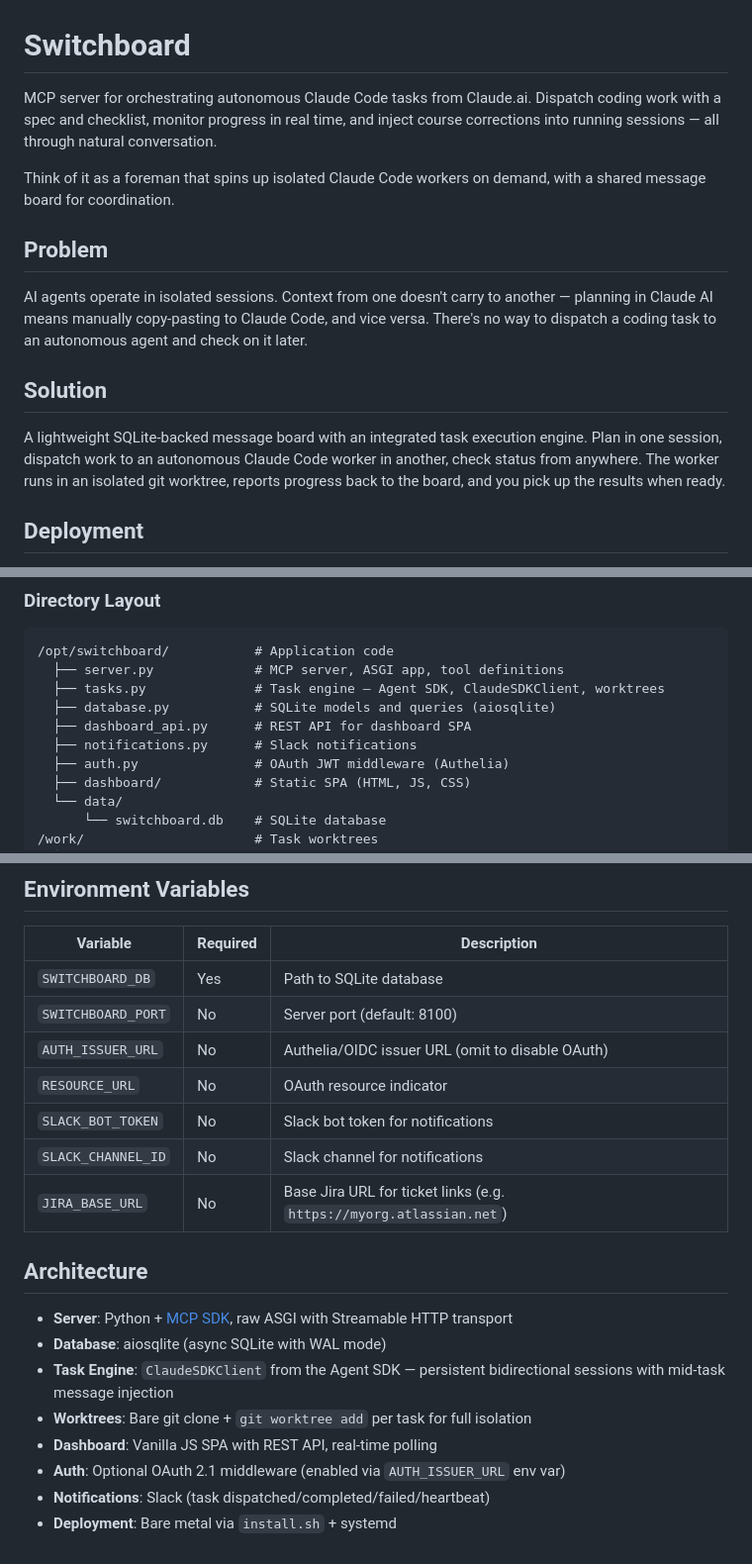
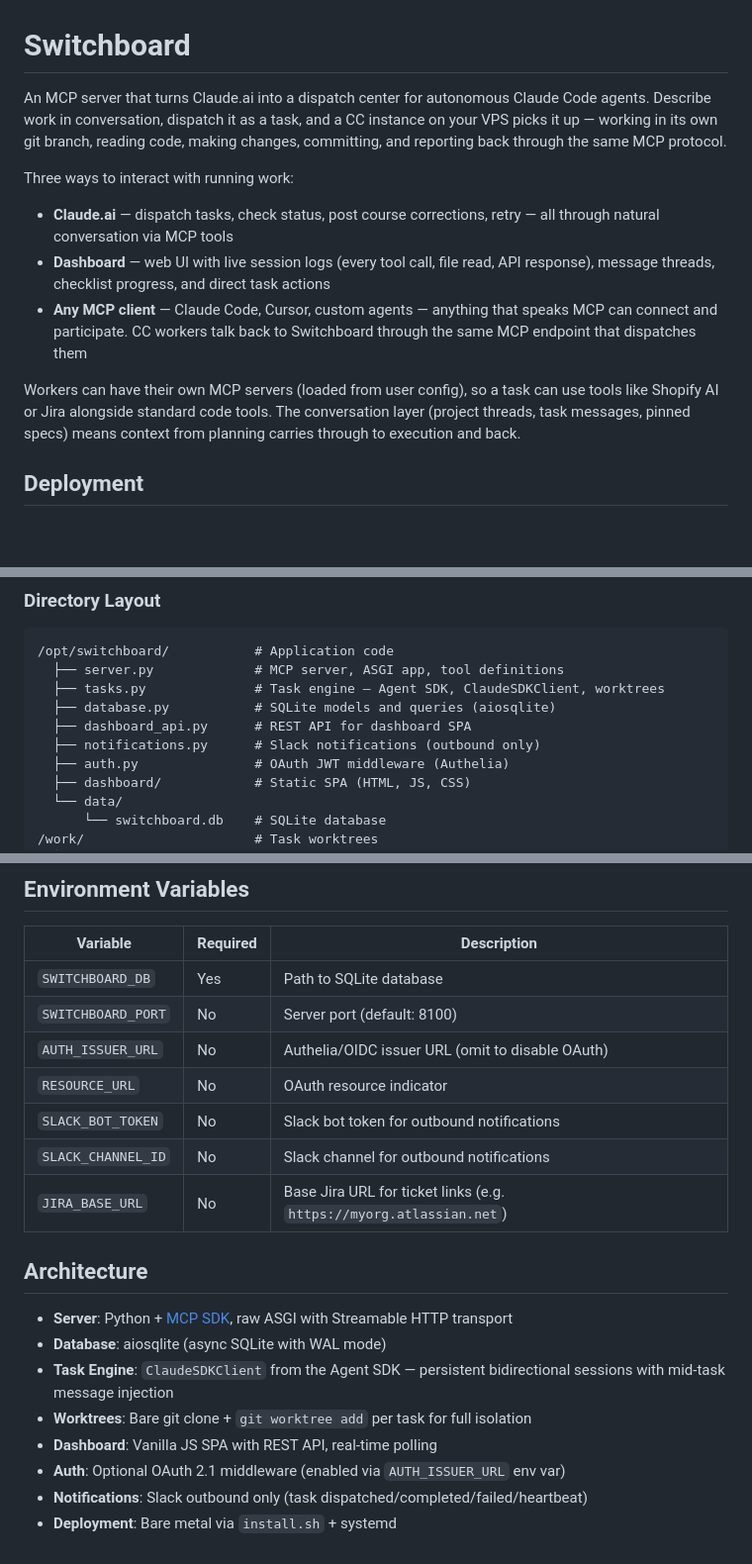
Before and after one commit to stevefritz/ouvrage, a Markdown page: README.md, 3 parts joined by grey strips. Shown at 99% size. GitHub-like rendering; blank space fills up the shorter version.

Commit message:
Rewrite README intro, clarify Slack is outbound-only
Co-Authored-By: Claude Opus 4.6 <noreply@anthropic.com>

```diff
--- a/README.md
+++ b/README.md
@@ -1,16 +1,14 @@
 # Switchboard
 
-MCP server for orchestrating autonomous Claude Code tasks from Claude.ai. Dispatch coding work with a spec and checklist, monitor progress in real time, and inject course corrections into running sessions — all through natural conversation.
+An MCP server that turns Claude.ai into a dispatch center for autonomous Claude Code agents. Describe work in conversation, dispatch it as a task, and a CC instance on your VPS picks it up — working in its own git branch, reading code, making changes, committing, and reporting back through the same MCP protocol.
 
-Think of it as a foreman that spins up isolated Claude Code workers on demand, with a shared message board for coordination.
+Three ways to interact with running work:
 
-## Problem
+- **Claude.ai** — dispatch tasks, check status, post course corrections, retry — all through natural conversation via MCP tools
+- **Dashboard** — web UI with live session logs (every tool call, file read, API response), message threads, checklist progress, and direct task actions
+- **Any MCP client** — Claude Code, Cursor, custom agents — anything that speaks MCP can connect and participate. CC workers talk back to Switchboard through the same MCP endpoint that dispatches them
 
-AI agents operate in isolated sessions. Context from one doesn't carry to another — planning in Claude AI means manually copy-pasting to Claude Code, and vice versa. There's no way to dispatch a coding task to an autonomous agent and check on it later.
-
-## Solution
-
-A lightweight SQLite-backed message board with an integrated task execution engine. Plan in one session, dispatch work to an autonomous Claude Code worker in another, check status from anywhere. The worker runs in an isolated git worktree, reports progress back to the board, and you pick up the results when ready.
+Workers can have their own MCP servers (loaded from user config), so a task can use tools like Shopify AI or Jira alongside standard code tools. The conversation layer (project threads, task messages, pinned specs) means context from planning carries through to execution and back.
 
 ## Deployment
 
@@ -77,7 +75,7 @@ curl http://localhost:8100/health # health check
   ├── tasks.py              # Task engine — Agent SDK, ClaudeSDKClient, worktrees
   ├── database.py           # SQLite models and queries (aiosqlite)
   ├── dashboard_api.py      # REST API for dashboard SPA
-  ├── notifications.py      # Slack notifications
+  ├── notifications.py      # Slack notifications (outbound only)
   ├── auth.py               # OAuth JWT middleware (Authelia)
   ├── dashboard/            # Static SPA (HTML, JS, CSS)
   └── data/
@@ -342,8 +340,8 @@ Optional, for filtering: `spec`, `plan`, `question`, `answer`, `note`, `review`,
 | `SWITCHBOARD_PORT` | No | Server port (default: 8100) |
 | `AUTH_ISSUER_URL` | No | Authelia/OIDC issuer URL (omit to disable OAuth) |
 | `RESOURCE_URL` | No | OAuth resource indicator |
-| `SLACK_BOT_TOKEN` | No | Slack bot token for notifications |
-| `SLACK_CHANNEL_ID` | No | Slack channel for notifications |
+| `SLACK_BOT_TOKEN` | No | Slack bot token for outbound notifications |
+| `SLACK_CHANNEL_ID` | No | Slack channel for outbound notifications |
 | `JIRA_BASE_URL` | No | Base Jira URL for ticket links (e.g. `https://myorg.atlassian.net`) |
 
 ## Architecture
@@ -354,5 +352,5 @@ Optional, for filtering: `spec`, `plan`, `question`, `answer`, `note`, `review`,
 - **Worktrees**: Bare git clone + `git worktree add` per task for full isolation
 - **Dashboard**: Vanilla JS SPA with REST API, real-time polling
 - **Auth**: Optional OAuth 2.1 middleware (enabled via `AUTH_ISSUER_URL` env var)
-- **Notifications**: Slack (task dispatched/completed/failed/heartbeat)
+- **Notifications**: Slack outbound only (task dispatched/completed/failed/heartbeat)
 - **Deployment**: Bare metal via `install.sh` + systemd
```
